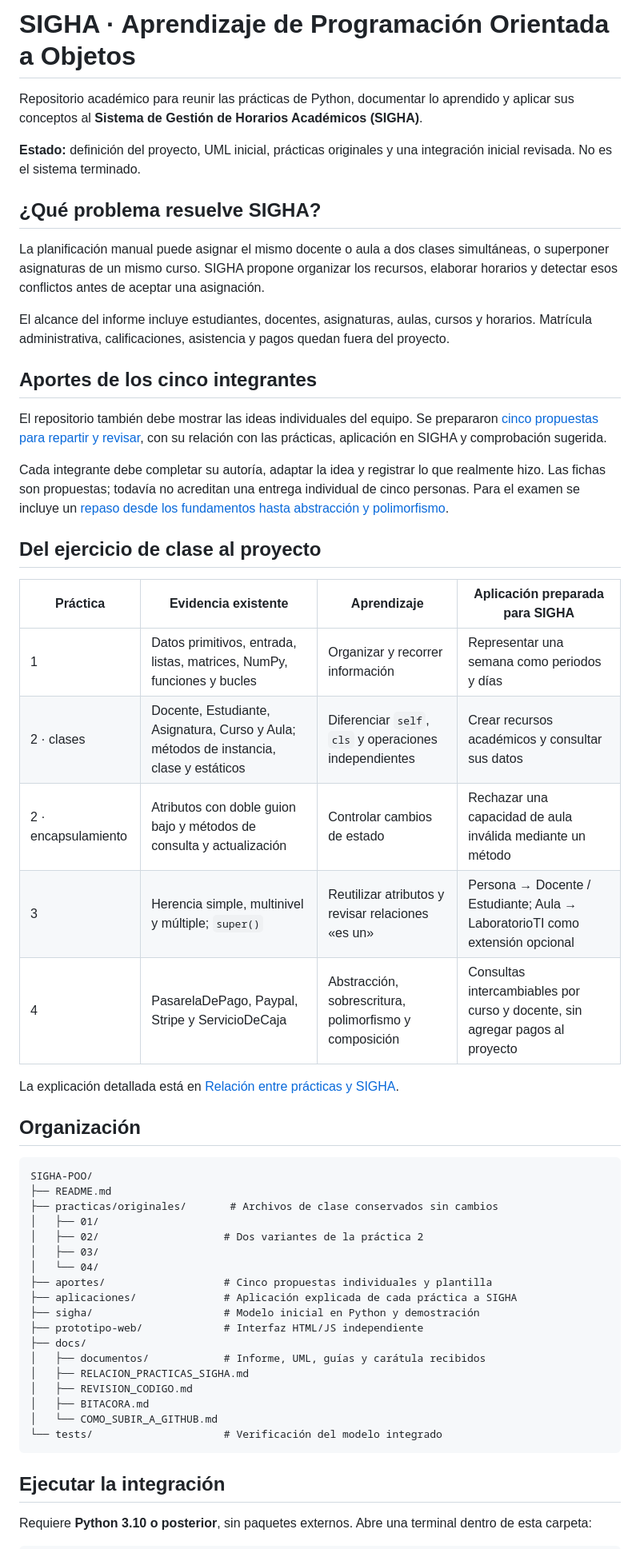
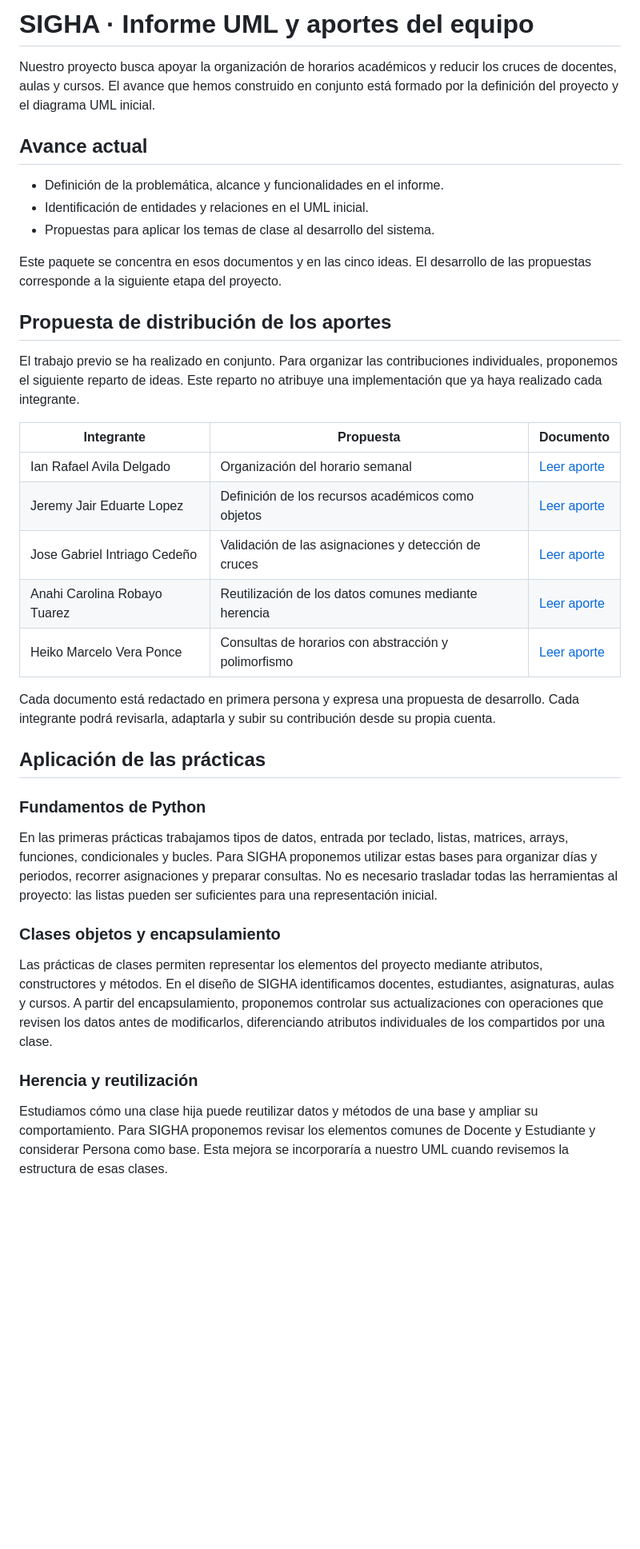
Before and after one commit to Anahi28r/SIGHA-POO, a Markdown page: README.md, the part around one of its changes. Shown at 80% size. Drawn GitHub-style; blank space fills up the shorter version.

Commit message:
Reemplazar README con la nueva entrega de SIGHA

````diff
--- a/README.md
+++ b/README.md
@@ -1,57 +1,40 @@
-# SIGHA · Aprendizaje de Programación Orientada a Objetos
+# SIGHA · Informe UML y aportes del equipo
 
-Repositorio académico para reunir las prácticas de Python, documentar lo aprendido y aplicar sus conceptos al **Sistema de Gestión de Horarios Académicos (SIGHA)**.
+Nuestro proyecto busca apoyar la organización de horarios académicos y reducir los cruces de docentes, aulas y cursos. El avance que hemos construido en conjunto está formado por la definición del proyecto y el diagrama UML inicial.
 
-**Estado:** definición del proyecto, UML inicial, prácticas originales y una integración inicial revisada. No es el sistema terminado.
+## Avance actual
 
-## ¿Qué problema resuelve SIGHA?
+- Definición de la problemática, alcance y funcionalidades en el informe.
+- Identificación de entidades y relaciones en el UML inicial.
+- Propuestas para aplicar los temas de clase al desarrollo del sistema.
 
-La planificación manual puede asignar el mismo docente o aula a dos clases simultáneas, o superponer asignaturas de un mismo curso. SIGHA propone organizar los recursos, elaborar horarios y detectar esos conflictos antes de aceptar una asignación.
+Este paquete se concentra en esos documentos y en las cinco ideas. El desarrollo de las propuestas corresponde a la siguiente etapa del proyecto.
 
-El alcance del informe incluye estudiantes, docentes, asignaturas, aulas, cursos y horarios. Matrícula administrativa, calificaciones, asistencia y pagos quedan fuera del proyecto.
+## Propuesta de distribución de los aportes
 
-## Aportes de los cinco integrantes
+El trabajo previo se ha realizado en conjunto. Para organizar las contribuciones individuales, proponemos el siguiente reparto de ideas. Este reparto no atribuye una implementación que ya haya realizado cada integrante.
 
-El repositorio también debe mostrar las ideas individuales del equipo. Se prepararon [cinco propuestas para repartir y revisar](aportes/README.md), con su relación con las prácticas, aplicación en SIGHA y comprobación sugerida.
+| Integrante | Propuesta | Documento |
+| --- | --- | --- |
+| Ian Rafael Avila Delgado | Organización del horario semanal | [Leer aporte](aportes/01_ian_avila.md) |
+| Jeremy Jair Eduarte Lopez | Definición de los recursos académicos como objetos | [Leer aporte](aportes/02_jeremy_eduarte.md) |
+| Jose Gabriel Intriago Cedeño | Validación de las asignaciones y detección de cruces | [Leer aporte](aportes/03_jose_intriago.md) |
+| Anahi Carolina Robayo Tuarez | Reutilización de los datos comunes mediante herencia | [Leer aporte](aportes/04_anahi_robayo.md) |
+| Heiko Marcelo Vera Ponce | Consultas de horarios con abstracción y polimorfismo | [Leer aporte](aportes/05_heiko_vera.md) |
 
-Cada integrante debe completar su autoría, adaptar la idea y registrar lo que realmente hizo. Las fichas son propuestas; todavía no acreditan una entrega individual de cinco personas. Para el examen se incluye un [repaso desde los fundamentos hasta abstracción y polimorfismo](aportes/REPASO_APORTES.md).
+Cada documento está redactado en primera persona y expresa una propuesta de desarrollo. Cada integrante podrá revisarla, adaptarla y subir su contribución desde su propia cuenta.
 
-## Del ejercicio de clase al proyecto
+## Aplicación de las prácticas
 
-| Práctica | Evidencia existente | Aprendizaje | Aplicación preparada para SIGHA |
-| --- | --- | --- | --- |
-| 1 | Datos primitivos, entrada, listas, matrices, NumPy, funciones y bucles | Organizar y recorrer información | Representar una semana como periodos y días |
-| 2 · clases | Docente, Estudiante, Asignatura, Curso y Aula; métodos de instancia, clase y estáticos | Diferenciar `self`, `cls` y operaciones independientes | Crear recursos académicos y consultar sus datos |
-| 2 · encapsulamiento | Atributos con doble guion bajo y métodos de consulta y actualización | Controlar cambios de estado | Rechazar una capacidad de aula inválida mediante un método |
-| 3 | Herencia simple, multinivel y múltiple; `super()` | Reutilizar atributos y revisar relaciones «es un» | Persona → Docente / Estudiante; Aula → LaboratorioTI como extensión opcional |
-| 4 | PasarelaDePago, Paypal, Stripe y ServicioDeCaja | Abstracción, sobrescritura, polimorfismo y composición | Consultas intercambiables por curso y docente, sin agregar pagos al proyecto |
+### Fundamentos de Python
 
-La explicación detallada está en [Relación entre prácticas y SIGHA](docs/RELACION_PRACTICAS_SIGHA.md).
+En las primeras prácticas trabajamos tipos de datos, entrada por teclado, listas, matrices, arrays, funciones, condicionales y bucles. Para SIGHA proponemos utilizar estas bases para organizar días y periodos, recorrer asignaciones y preparar consultas. No es necesario trasladar todas las herramientas al proyecto: las listas pueden ser suficientes para una representación inicial.
 
-## Organización
+### Clases objetos y encapsulamiento
 
-```text
-SIGHA-POO/
-├── README.md
-├── practicas/originales/       # Archivos de clase conservados sin cambios
-│   ├── 01/
-│   ├── 02/                    # Dos variantes de la práctica 2
-│   ├── 03/
-│   └── 04/
-├── aportes/                   # Cinco propuestas individuales y plantilla
-├── aplicaciones/              # Aplicación explicada de cada práctica a SIGHA
-├── sigha/                     # Modelo inicial en Python y demostración
-├── prototipo-web/             # Interfaz HTML/JS independiente
-├── docs/
-│   ├── documentos/            # Informe, UML, guías y carátula recibidos
-│   ├── RELACION_PRACTICAS_SIGHA.md
-│   ├── REVISION_CODIGO.md
-│   ├── BITACORA.md
-│   └── COMO_SUBIR_A_GITHUB.md
-└── tests/                     # Verificación del modelo integrado
-```
+Las prácticas de clases permiten representar los elementos del proyecto mediante atributos, constructores y métodos. En el diseño de SIGHA identificamos docentes, estudiantes, asignaturas, aulas y cursos. A partir del encapsulamiento, proponemos controlar sus actualizaciones con operaciones que revisen los datos antes de modificarlos, diferenciando atributos individuales de los compartidos por una clase.
 
-## Ejecutar la integración
+### Herencia y reutilización
 
-Requiere **Python 3.10 o posterior**, sin paquetes externos. Abre una terminal dentro de esta carpeta:
+Estudiamos cómo una clase hija puede reutilizar datos y métodos de una base y ampliar su comportamiento. Para SIGHA proponemos revisar los elementos comunes de Docente y Estudiante y considerar Persona como base. Esta mejora se incorporaría a nuestro UML cuando revisemos la estructura de esas clases.
 
````
Also changed, not shown: other parts of README.md (+9 -55 lines).
